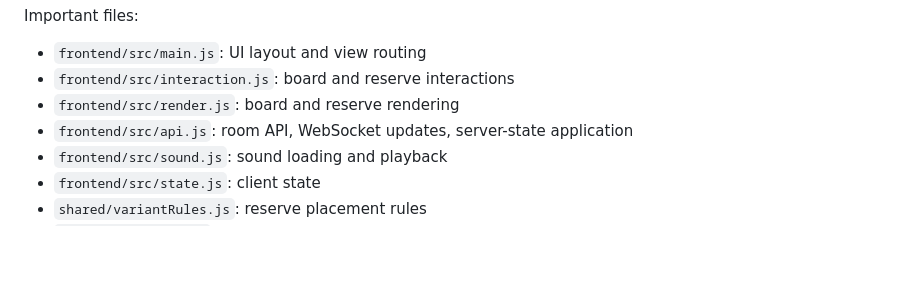
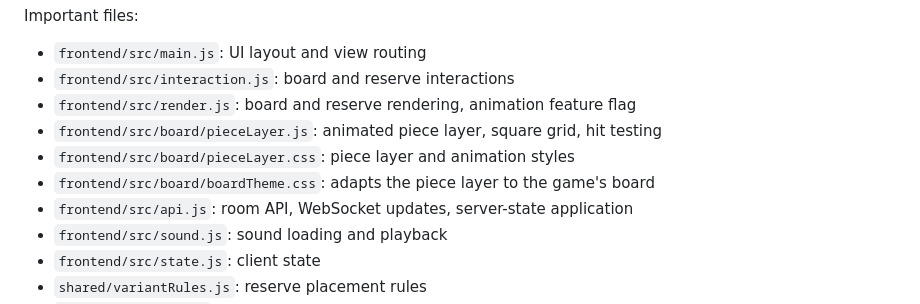
Before and after one commit to PixlatedBatman/elixir-chess, a Markdown page: README.md, the part around one of its changes. Rendered like a GitHub page; blank space fills up the shorter version.

```diff
--- a/README.md
+++ b/README.md
@@ -129,7 +176,10 @@ Important files:
 
 - `frontend/src/main.js`: UI layout and view routing
 - `frontend/src/interaction.js`: board and reserve interactions
-- `frontend/src/render.js`: board and reserve rendering
+- `frontend/src/render.js`: board and reserve rendering, animation feature flag
+- `frontend/src/board/pieceLayer.js`: animated piece layer, square grid, hit testing
+- `frontend/src/board/pieceLayer.css`: piece layer and animation styles
+- `frontend/src/board/boardTheme.css`: adapts the piece layer to the game's board
 - `frontend/src/api.js`: room API, WebSocket updates, server-state application
 - `frontend/src/sound.js`: sound loading and playback
 - `frontend/src/state.js`: client state
```
Also changed, not shown: other parts of README.md (+47 -0 lines).
